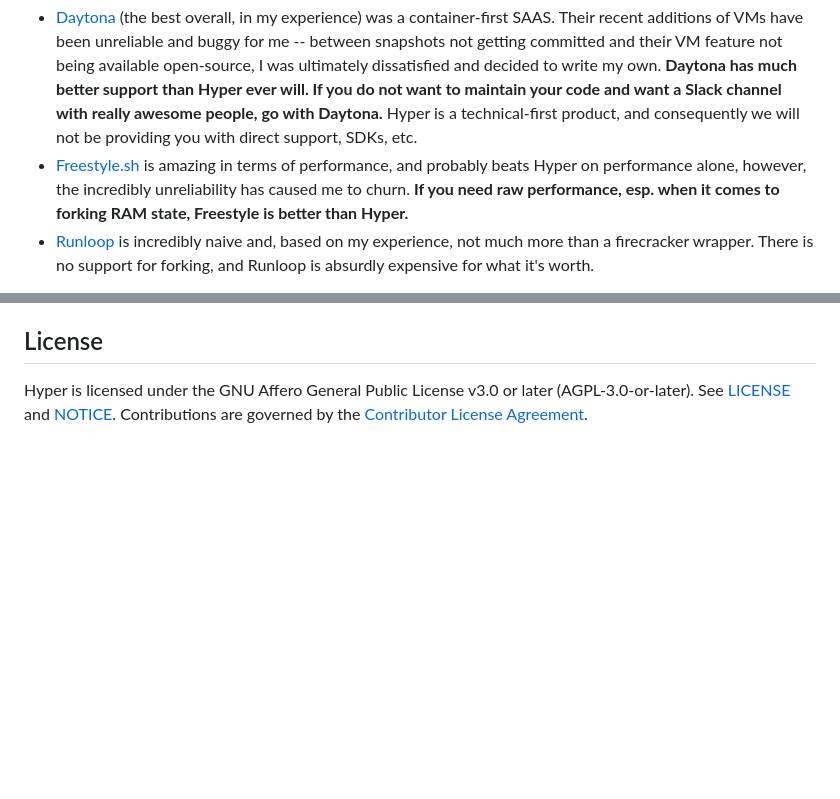
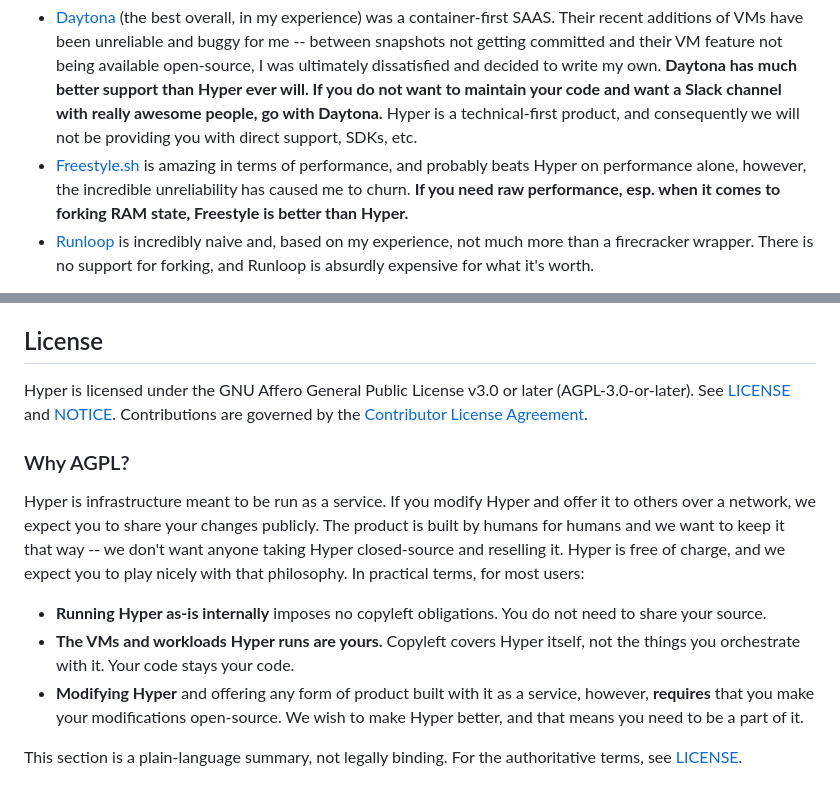
Before and after one commit to harmont-dev/hyper, a Markdown page: README.md, 2 parts joined by grey strips. Drawn GitHub-style; blank space fills up the shorter version.

Commit message:
why agpl

```diff
--- a/README.md
+++ b/README.md
@@ -63,7 +65,7 @@ not enjoy existing products:
   people, go with Daytona.** Hyper is a technical-first product, and
   consequently we will not be providing you with direct support, SDKs, etc.
 - [Freestyle.sh](https://www.freestyle.sh/) is amazing in terms of performance,
-  and probably beats Hyper on performance alone, however, the incredibly
+  and probably beats Hyper on performance alone, however, the incredible
   unreliability has caused me to churn. **If you need raw performance, esp.
   when it comes to forking RAM state, Freestyle is better than Hyper.**
 - [Runloop](https://runloop.ai/) is incredibly naive and, based on my
@@ -87,3 +89,23 @@ The reasons to use Hyper are:
 Hyper is licensed under the GNU Affero General Public License v3.0 or later
 (AGPL-3.0-or-later). See [LICENSE](LICENSE) and [NOTICE](NOTICE). Contributions
 are governed by the [Contributor License Agreement](CLA.md).
+
+### Why AGPL?
+
+Hyper is infrastructure meant to be run as a service. If you modify Hyper and
+offer it to others over a network, we expect you to share your changes
+publicly. The product is built by humans for humans and we want to keep it that
+way -- we don't want anyone taking Hyper closed-source and reselling it. Hyper
+is free of charge, and we expect you to play nicely with that philosophy. In
+practical terms, for most users:
+
+- **Running Hyper as-is internally** imposes no copyleft obligations. You do
+  not need to share your source.
+- **The VMs and workloads Hyper runs are yours.** Copyleft covers Hyper itself,
+  not the things you orchestrate with it. Your code stays your code.
+- **Modifying Hyper** and offering any form of product built with it as a
+  service, however, **requires** that you make your modifications open-source.
+  We wish to make Hyper better, and that means you need to be a part of it.
+
+This section is a plain-language summary, not legally binding. For the
+authoritative terms, see [LICENSE](LICENSE).
```
Also changed, not shown: other parts of README.md (+2 -0 lines).
